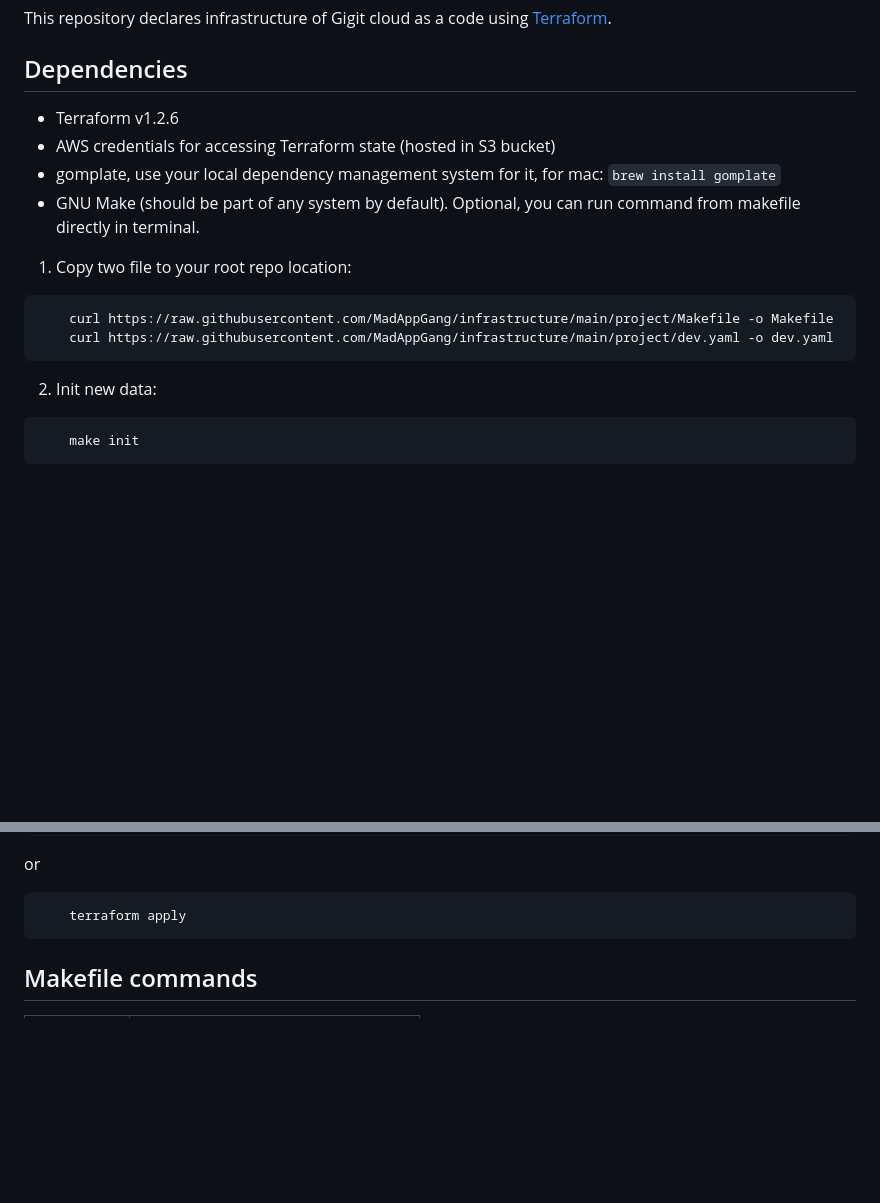
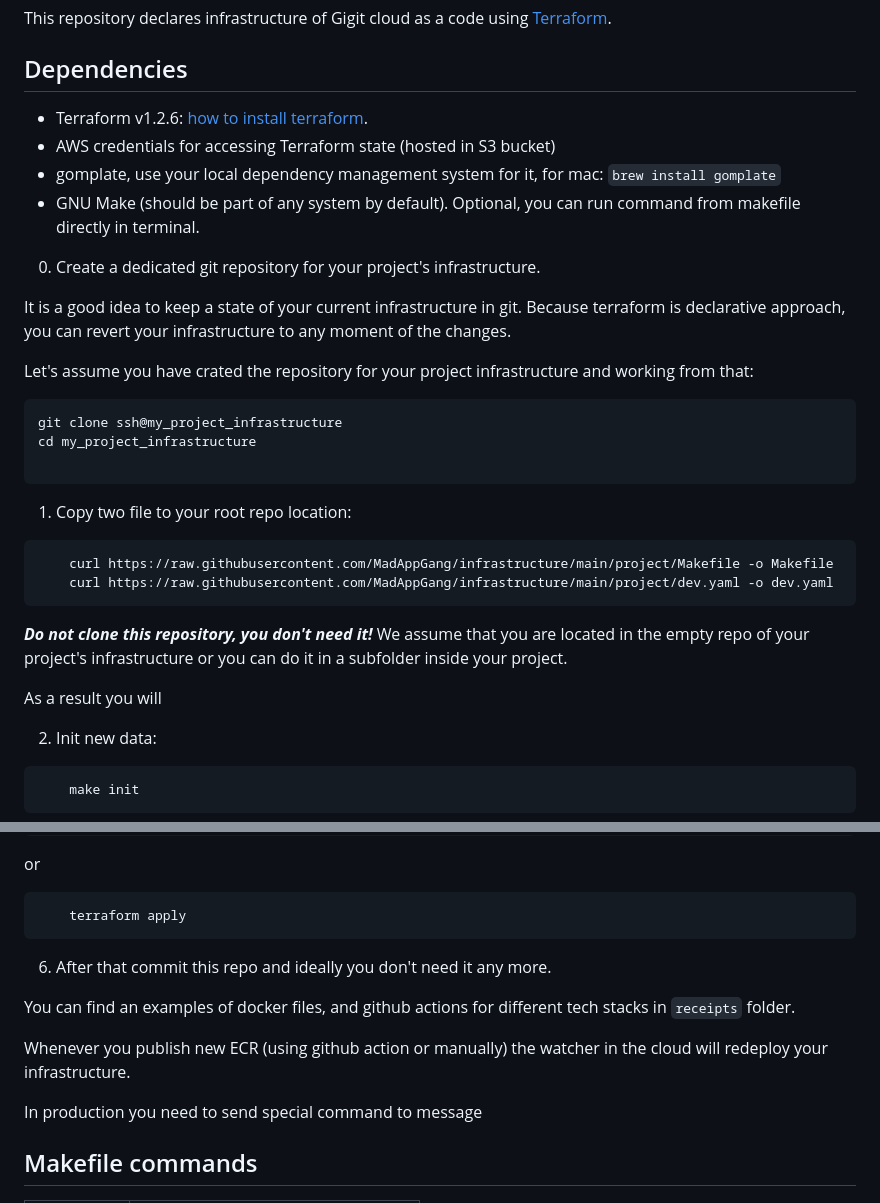
Before and after one commit to MadAppGang/meroku, a Markdown page: README.md, 2 parts joined by grey strips. GitHub-like rendering; blank space fills up the shorter version.

Commit message:
add some explanations to readme

````diff
--- a/README.md
+++ b/README.md
@@ -4,10 +4,22 @@ This repository declares infrastructure of Gigit cloud as a code using [Terrafor
 
 ## Dependencies
 
-- Terraform v1.2.6
+- Terraform v1.2.6: [how to install terraform](https://developer.hashicorp.com/terraform/tutorials/aws-get-started/install-cli).
 - AWS credentials for accessing Terraform state (hosted in S3 bucket)
 - gomplate, use your local dependency management system for it, for mac: `brew install gomplate`
 - GNU Make (should be part of any system by default). Optional, you can run command from makefile directly in terminal.
+
+0. Create a dedicated git repository for your project's infrastructure.
+
+It is a good idea to keep a state of your current infrastructure in git. Because terraform is declarative approach, you can revert your infrastructure to any moment of the changes.
+
+Let's assume you have crated the repository for your project infrastructure and working from that:
+
+```bash
+git clone ssh@my_project_infrastructure
+cd my_project_infrastructure
+
+```
 
 
 1. Copy two file to your root repo location:
@@ -16,6 +28,10 @@ This repository declares infrastructure of Gigit cloud as a code using [Terrafor
     curl https://raw.githubusercontent.com/MadAppGang/infrastructure/main/project/Makefile -o Makefile
     curl https://raw.githubusercontent.com/MadAppGang/infrastructure/main/project/dev.yaml -o dev.yaml
 ```
+
+***Do not clone this repository, you don't need it!*** We assume that you are located in the empty repo of your project's infrastructure or you can do it in a subfolder inside your project.
+
+As a result you will
 
 2. Init new data:
 
@@ -71,6 +87,14 @@ or
 ```bash
     terraform apply
 ```
+
+6. After that commit this repo and ideally you don't need it any more.
+
+You can find an examples of docker files, and github actions for different tech stacks in `receipts` folder.
+
+Whenever you publish new ECR (using github action or manually) the watcher in the cloud will redeploy your infrastructure.
+
+In production you need to send special command to message
 
 ## Makefile commands
 
````
